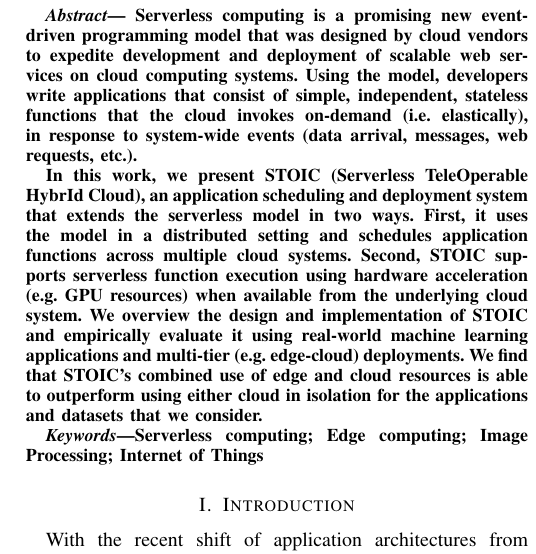
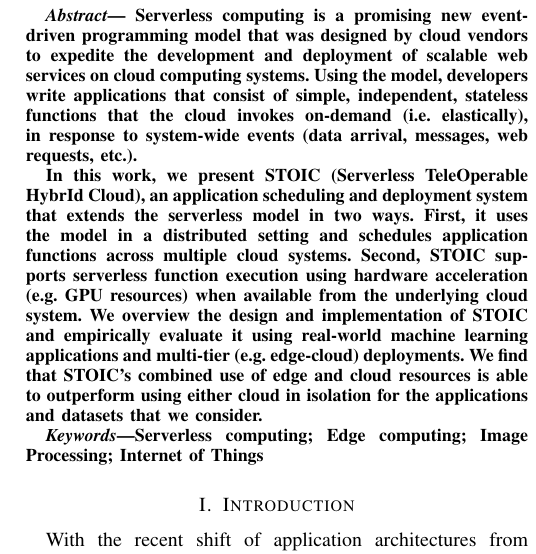
Before and after one commit to MAYHEM-Lab/STOIC_PerCom_Paper, a LaTeX paper (paper.tex, which reads abstract.tex): part of one column of page 1 of 6, cut so that both start at the same text. Compiled offline with pdfLaTeX; a missing font is replaced by an installed copy or a similar font; a LaTeX package or settings file that is missing is left out.

Commit message:
mz - minor fix

```diff
--- a/abstract.tex
+++ b/abstract.tex
@@ -1,12 +1,6 @@
-Serverless computing is a promising new event-driven  programming model that was designed by cloud vendors
-to expedite development and deployment of scalable
-web services on cloud computing systems. Using the model, developers write applications that consist of simple, independent, stateless functions that the cloud invokes on-demand (i.e. elastically), in response to system-wide events (data arrival, messages, web requests, etc.).
+Serverless computing is a promising new event-driven programming model that was designed by cloud vendors to expedite the development and deployment of scalable web services on cloud computing systems. Using the model, developers write applications that consist of simple, independent, stateless functions that the cloud invokes on-demand (i.e. elastically), in response to system-wide events (data arrival, messages, web requests, etc.).
 
-In this work, we present
-STOIC (Serverless TeleOperable HybrId Cloud), an application scheduling and deployment system that
-extends the serverless model in two ways. First,
-it uses the model in a distributed setting and schedules application functions across multiple cloud systems.
-Second, STOIC supports serverless function execution using hardware acceleration (e.g. GPU resources) when available from the underlying cloud system. We overview the design and implementation of STOIC and empirically evaluate it using real-world machine learning applications and multi-tier (e.g. edge-cloud) deployments. We find that STOIC's combined use of edge and cloud resources is able to outperform using either cloud in isolation for the applications and datasets that we consider.
+In this work, we present STOIC (Serverless TeleOperable HybrId Cloud), an application scheduling and deployment system that extends the serverless model in two ways. First, it uses the model in a distributed setting and schedules application functions across multiple cloud systems. Second, STOIC supports serverless function execution using hardware acceleration (e.g. GPU resources) when available from the underlying cloud system. We overview the design and implementation of STOIC and empirically evaluate it using real-world machine learning applications and multi-tier (e.g. edge-cloud) deployments. We find that STOIC's combined use of edge and cloud resources is able to outperform using either cloud in isolation for the applications and datasets that we consider.
 
 %Through our evaluation, STOIC outperforms single-runtime systems on real-world applications for IoT devices and edge cloud. In this paper, we present the design and implementation of STOIC, along with the empirical evaluation of its efficacy and performance for machine learning applications.
 
```
